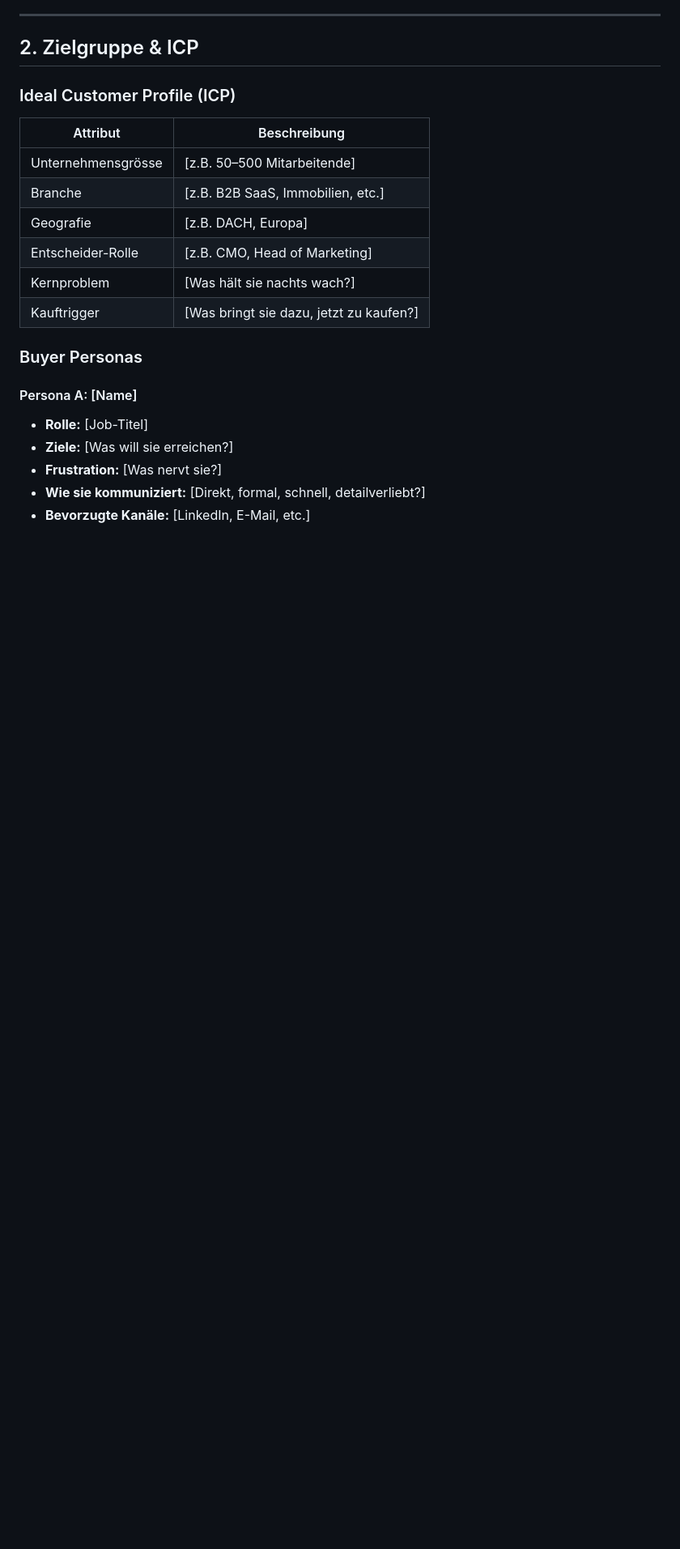
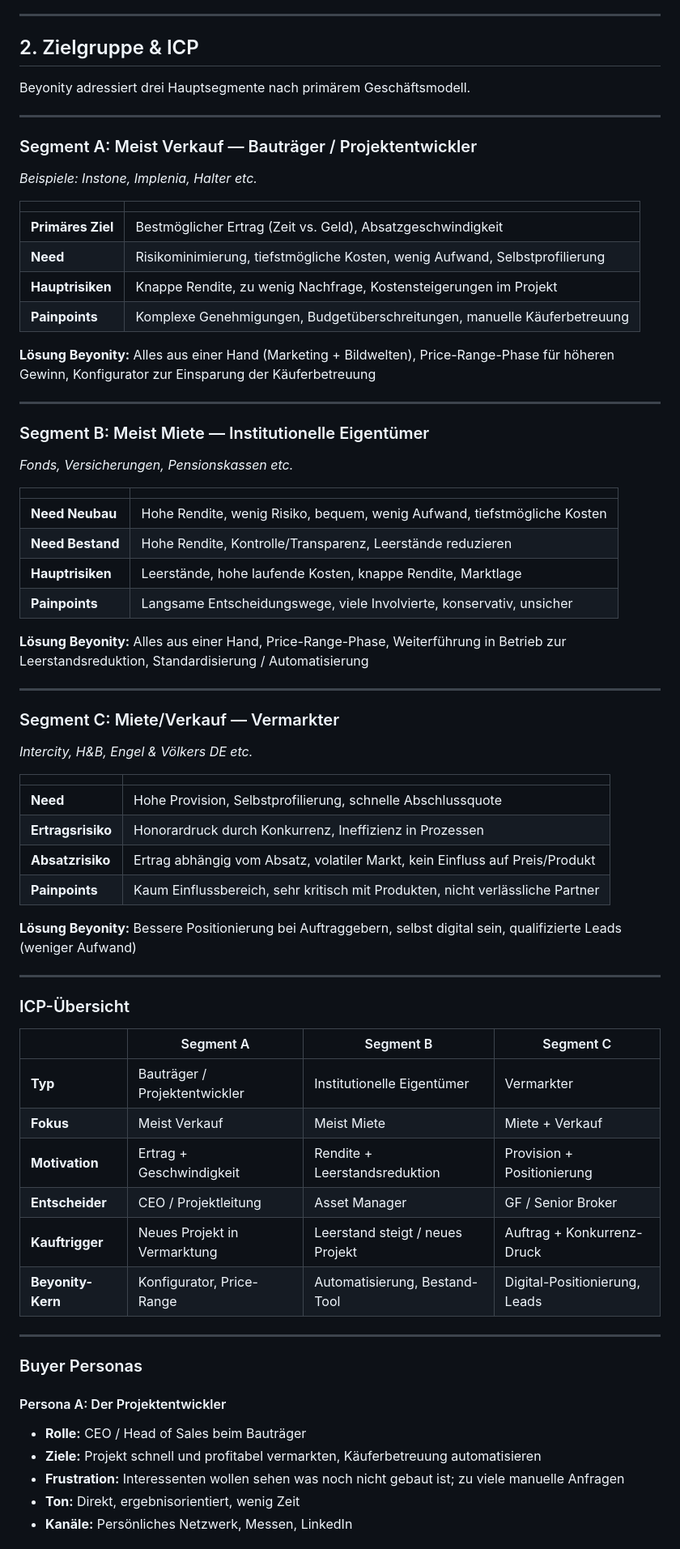
Before and after one commit to mktbey/beyonity-brand, a Markdown page: Brand.md, the part around one of its changes. Shown at 81% size. GitHub-like rendering; blank space fills up the shorter version.

Commit message:
feat: Zielgruppen v2 — 3 Segmente mit Needs, Painpoints & Loesungen

```diff
--- a/Brand.md
+++ b/Brand.md
@@ -34,22 +34,71 @@
 
 ## 2. Zielgruppe & ICP
 
-### Ideal Customer Profile (ICP)
-| Attribut | Beschreibung |
+Beyonity adressiert drei Hauptsegmente nach primärem Geschäftsmodell.
+
+---
+
+### Segment A: Meist Verkauf — Bauträger / Projektentwickler
+*Beispiele: Instone, Implenia, Halter etc.*
+
+| | |
 |---|---|
-| Unternehmensgrösse | [z.B. 50–500 Mitarbeitende] |
-| Branche | [z.B. B2B SaaS, Immobilien, etc.] |
-| Geografie | [z.B. DACH, Europa] |
-| Entscheider-Rolle | [z.B. CMO, Head of Marketing] |
-| Kernproblem | [Was hält sie nachts wach?] |
-| Kauftrigger | [Was bringt sie dazu, jetzt zu kaufen?] |
+| **Primäres Ziel** | Bestmöglicher Ertrag (Zeit vs. Geld), Absatzgeschwindigkeit |
+| **Need** | Risikominimierung, tiefstmögliche Kosten, wenig Aufwand, Selbstprofilierung |
+| **Hauptrisiken** | Knappe Rendite, zu wenig Nachfrage, Kostensteigerungen im Projekt |
+| **Painpoints** | Komplexe Genehmigungen, Budgetüberschreitungen, manuelle Käuferbetreuung |
+
+**Lösung Beyonity:** Alles aus einer Hand (Marketing + Bildwelten), Price-Range-Phase für höheren Gewinn, Konfigurator zur Einsparung der Käuferbetreuung
+
+---
+
+### Segment B: Meist Miete — Institutionelle Eigentümer
+*Fonds, Versicherungen, Pensionskassen etc.*
+
+| | |
+|---|---|
+| **Need Neubau** | Hohe Rendite, wenig Risiko, bequem, wenig Aufwand, tiefstmögliche Kosten |
+| **Need Bestand** | Hohe Rendite, Kontrolle/Transparenz, Leerstände reduzieren |
+| **Hauptrisiken** | Leerstände, hohe laufende Kosten, knappe Rendite, Marktlage |
+| **Painpoints** | Langsame Entscheidungswege, viele Involvierte, konservativ, unsicher |
+
+**Lösung Beyonity:** Alles aus einer Hand, Price-Range-Phase, Weiterführung in Betrieb zur Leerstandsreduktion, Standardisierung / Automatisierung
+
+---
+
+### Segment C: Miete/Verkauf — Vermarkter
+*Intercity, H&B, Engel & Völkers DE etc.*
+
+| | |
+|---|---|
+| **Need** | Hohe Provision, Selbstprofilierung, schnelle Abschlussquote |
+| **Ertragsrisiko** | Honorardruck durch Konkurrenz, Ineffizienz in Prozessen |
+| **Absatzrisiko** | Ertrag abhängig vom Absatz, volatiler Markt, kein Einfluss auf Preis/Produkt |
+| **Painpoints** | Kaum Einflussbereich, sehr kritisch mit Produkten, nicht verlässliche Partner |
+
+**Lösung Beyonity:** Bessere Positionierung bei Auftraggebern, selbst digital sein, qualifizierte Leads (weniger Aufwand)
+
+---
+
+### ICP-Übersicht
+
+| | Segment A | Segment B | Segment C |
+|---|---|---|---|
+| **Typ** | Bauträger / Projektentwickler | Institutionelle Eigentümer | Vermarkter |
+| **Fokus** | Meist Verkauf | Meist Miete | Miete + Verkauf |
+| **Motivation** | Ertrag + Geschwindigkeit | Rendite + Leerstandsreduktion | Provision + Positionierung |
+| **Entscheider** | CEO / Projektleitung | Asset Manager | GF / Senior Broker |
+| **Kauftrigger** | Neues Projekt in Vermarktung | Leerstand steigt / neues Projekt | Auftrag + Konkurrenz-Druck |
+| **Beyonity-Kern** | Konfigurator, Price-Range | Automatisierung, Bestand-Tool | Digital-Positionierung, Leads |
+
+---
 
 ### Buyer Personas
 
-#### Persona A: [Name]
-- **Rolle:** [Job-Titel]
-- **Ziele:** [Was will sie erreichen?]
-- **Frustration:** [Was nervt sie?]
-- **Wie sie kommuniziert:** [Direkt, formal, schnell, detailverliebt?]
-- **Bevorzugte Kanäle:** [LinkedIn, E-Mail, etc.]
+#### Persona A: Der Projektentwickler
+- **Rolle:** CEO / Head of Sales beim Bauträger
+- **Ziele:** Projekt schnell und profitabel vermarkten, Käuferbetreuung automatisieren
+- **Frustration:** Interessenten wollen sehen was noch nicht gebaut ist; zu viele manuelle Anfragen
+- **Ton:** Direkt, ergebnisorientiert, wenig Zeit
+- **Kanäle:** Persönliches Netzwerk, Messen, LinkedIn
 
```
Also changed, not shown: other parts of Brand.md (+12 -7 lines).
